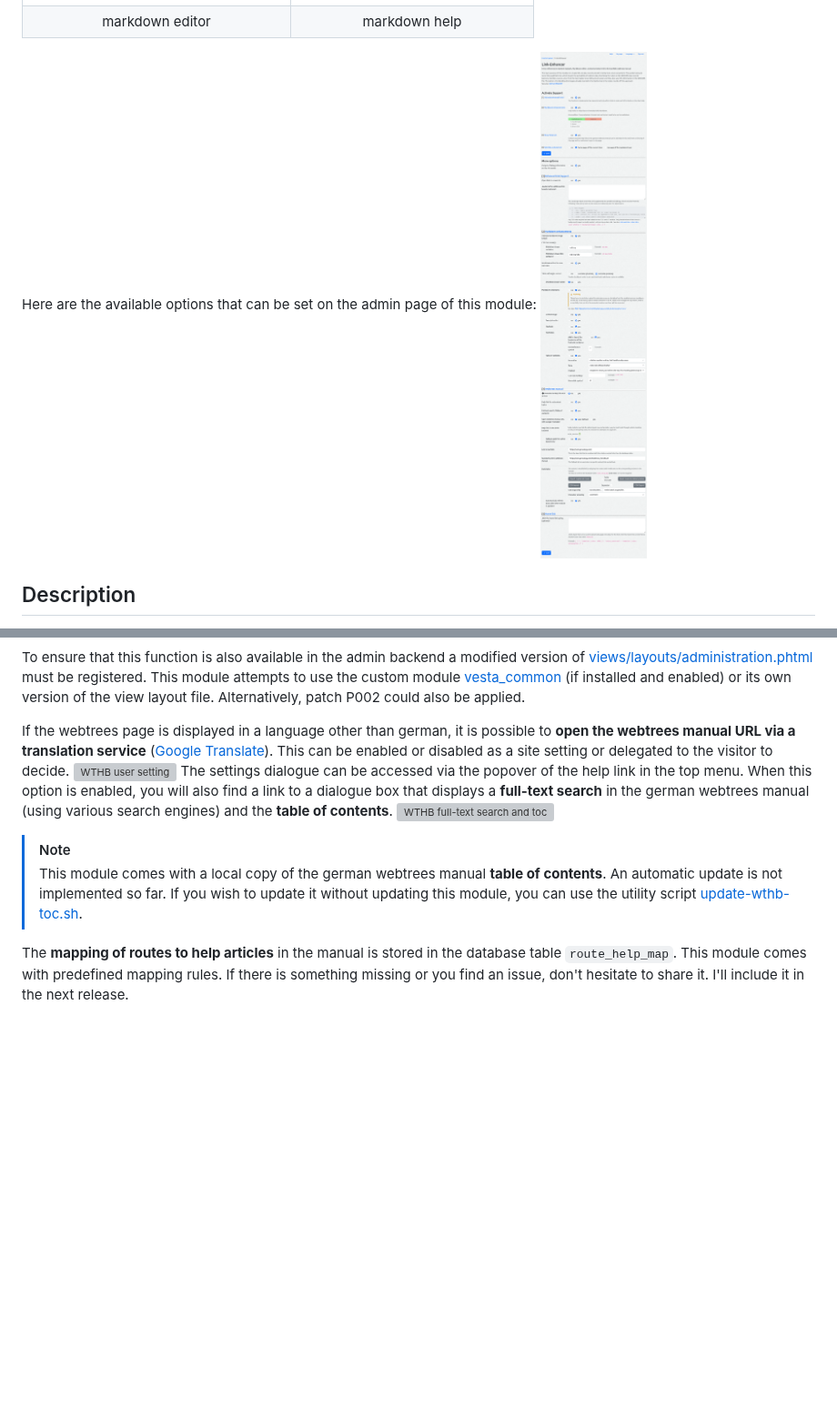
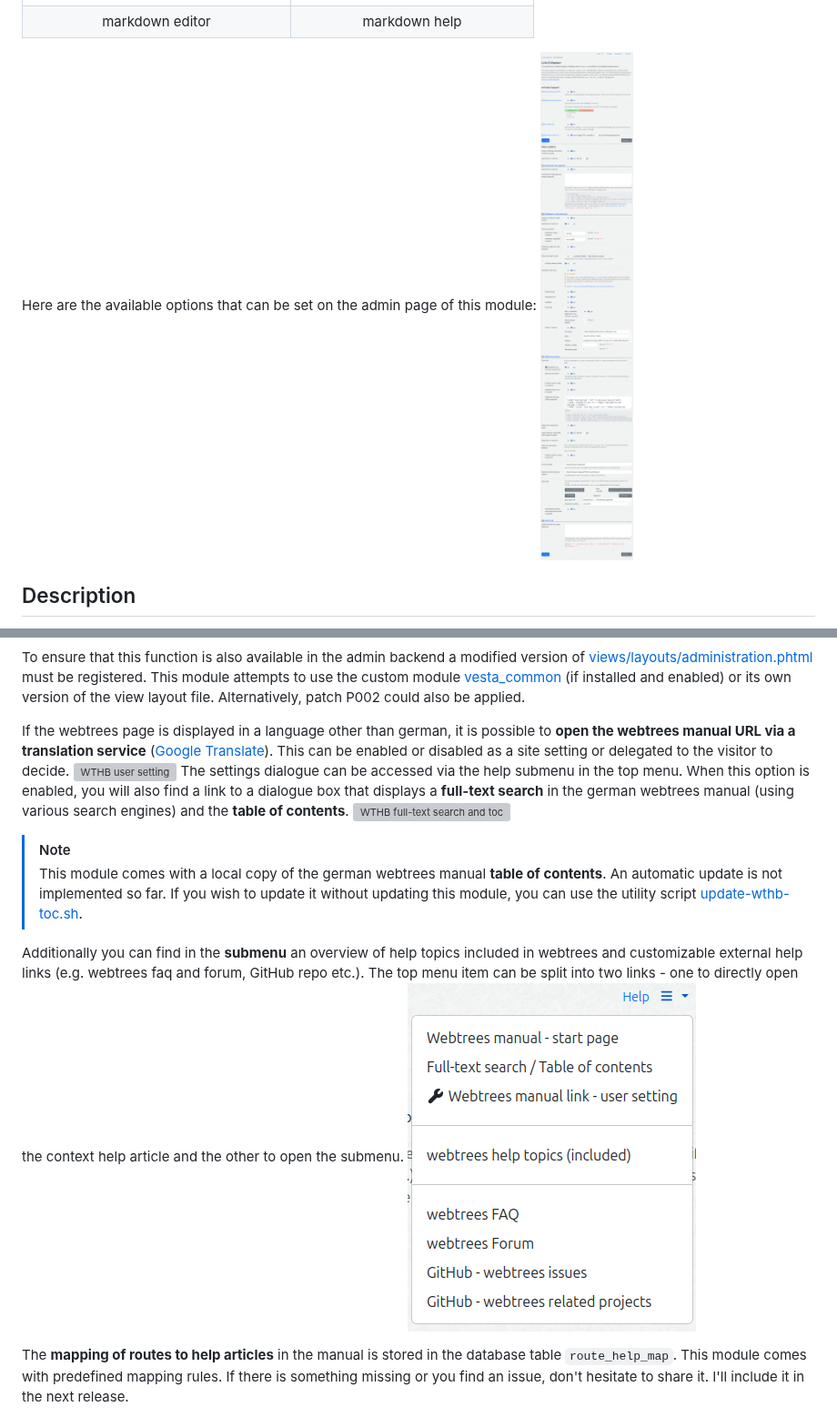
Before and after one commit to bschwede/linkenhancer, a Markdown page: README.md, 2 parts joined by grey strips. Shown at 91% size. Drawn GitHub-style; pictures changed too: resources/img/screenshot_admin-page_small.png, resources/img/screenshot_wthb-submenu.png (added); blank space fills up the shorter version; grey boxes are pictures that could not be loaded.

Commit message:
documentation

```diff
--- a/README.md
+++ b/README.md
@@ -222,13 +222,15 @@ To ensure that this function is also available in the admin backend a modified v
 
 If the webtrees page is displayed in a language other than german, it is possible to **open the webtrees manual URL via a translation service** ([Google Translate](https://translate.google.com/)). This can be enabled or disabled as a site setting or delegated to the visitor to decide.
 ![WTHB user setting](resources/img/screenshot_wthb-user-setting.png)
-The settings dialogue can be accessed via the popover of the help link in the top menu. When this option is enabled, you will also find a link to a dialogue box that displays a **full-text search** in the german webtrees manual (using various search engines) and the **table of contents**.
+The settings dialogue can be accessed via the help submenu in the  top menu. When this option is enabled, you will also find a link to a dialogue box that displays a **full-text search** in the german webtrees manual (using various search engines) and the **table of contents**.
 ![WTHB full-text search and toc](resources/img/screenshot_wthb-help.png)
 
 > [!NOTE]
 > This module comes with a local copy of the german webtrees manual **table of contents**. An automatic update is not implemented so far.
 > If you wish to update it without updating this module, you can use the utility script [update-wthb-toc.sh](util/update-wthb-toc.sh).
 
+Additionally you can find in the **submenu** an overview of help topics included in webtrees and customizable external help links (e.g. webtrees faq and forum, GitHub repo etc.). The top menu item can be split into two links - one to directly open the context help article and the other to open the submenu.
+![WTHB submenu and split menu item](resources/img/screenshot_wthb-submenu.png)
 
 The **mapping of routes to help articles** in the manual is stored in the database table `route_help_map`. This module comes with predefined mapping rules. If there is something missing or you find an issue, don't hesitate to share it. I'll include it in the next release.
 
```
Also changed, not shown: 1 other file.
